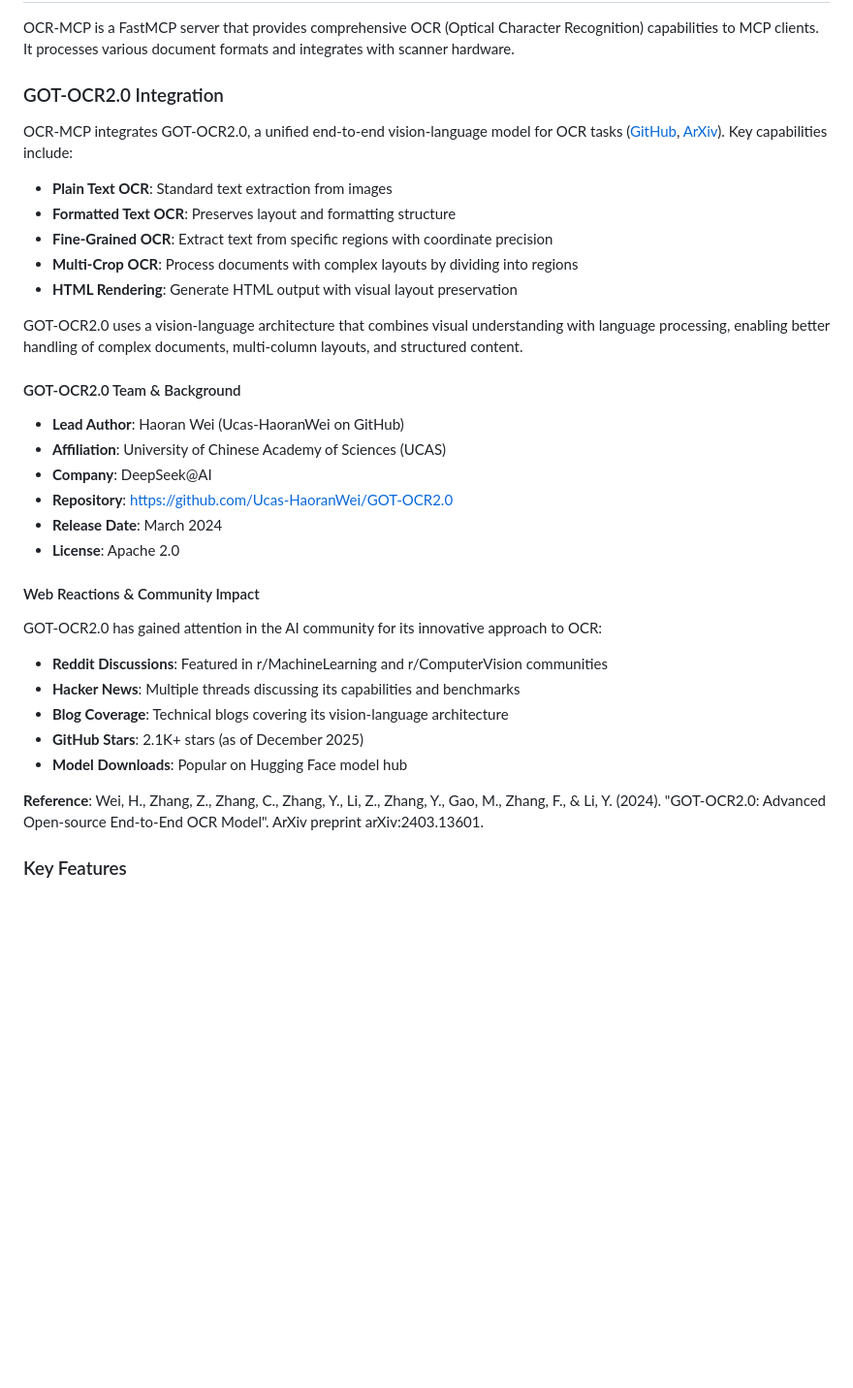
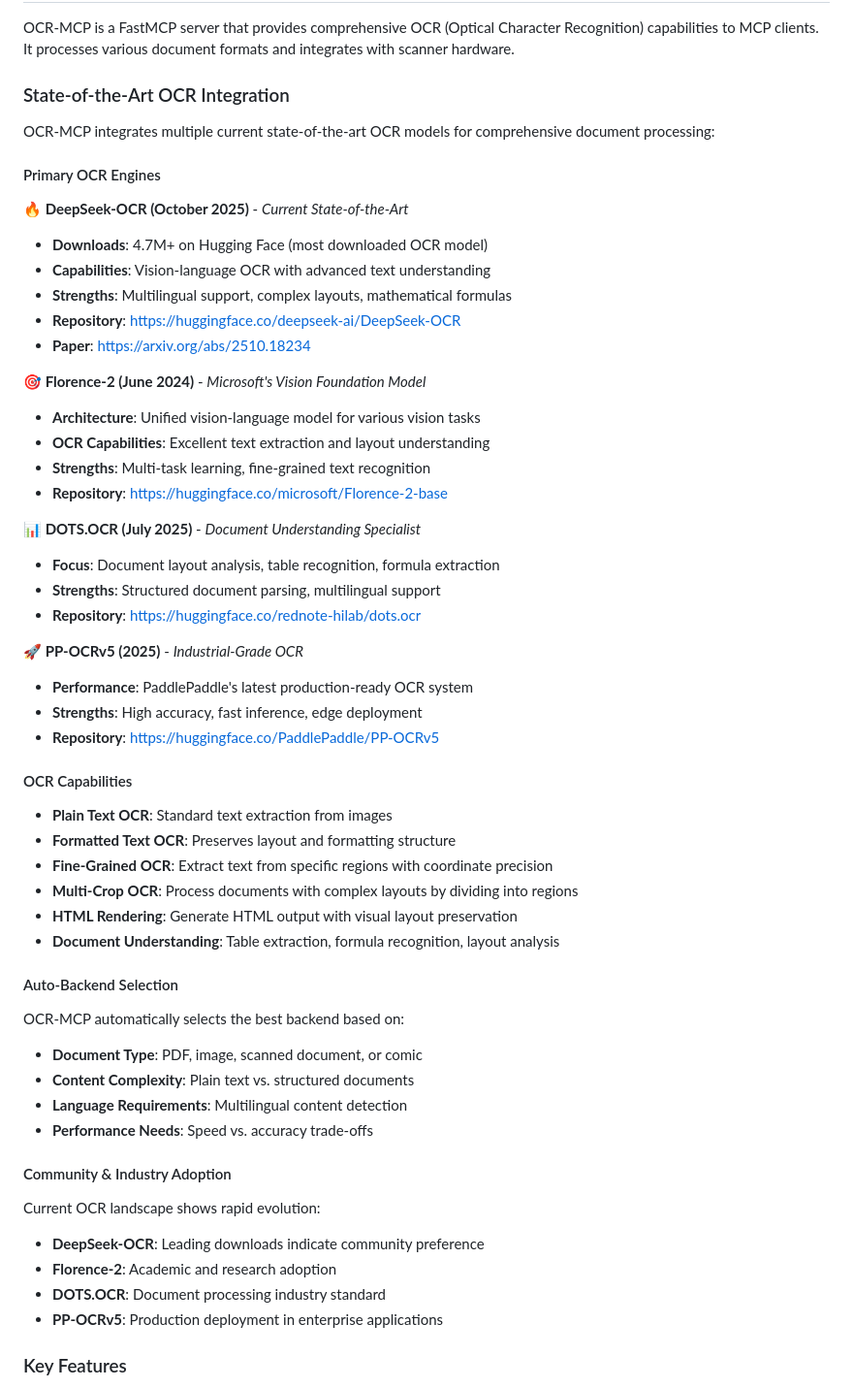
Before and after one commit to sandraschi/ocr-mcp, a Markdown page: README.md, the part around the change. Shown at 97% size. Rendered like a GitHub page; blank space fills up the shorter version.

Commit message:
Update to current state-of-the-art OCR models (2024-2025)
- Replace GOT-OCR2.0 (March 2024) with current leaders:
  * DeepSeek-OCR (October 2025, 4.7M+ downloads)
  * Florence-2 (June 2024, Microsoft's vision foundation)
  * DOTS.OCR (July 2025, document understanding)
  * PP-OCRv5 (2025, industrial-grade OCR)
- Add auto-backend selection based on document type and requirements
- Update community adoption section with current landscape
- Remove outdated 2024 references, focus on 2025 developments

```diff
--- a/README.md
+++ b/README.md
@@ -28,38 +28,59 @@
 
 OCR-MCP is a FastMCP server that provides comprehensive OCR (Optical Character Recognition) capabilities to MCP clients. It processes various document formats and integrates with scanner hardware.
 
-### GOT-OCR2.0 Integration
+### State-of-the-Art OCR Integration
 
-OCR-MCP integrates GOT-OCR2.0, a unified end-to-end vision-language model for OCR tasks ([GitHub](https://github.com/Ucas-HaoranWei/GOT-OCR2.0), [ArXiv](https://arxiv.org/abs/2403.13601)). Key capabilities include:
+OCR-MCP integrates multiple current state-of-the-art OCR models for comprehensive document processing:
+
+#### Primary OCR Engines
+
+**🔥 DeepSeek-OCR (October 2025)** - *Current State-of-the-Art*
+- **Downloads**: 4.7M+ on Hugging Face (most downloaded OCR model)
+- **Capabilities**: Vision-language OCR with advanced text understanding
+- **Strengths**: Multilingual support, complex layouts, mathematical formulas
+- **Repository**: https://huggingface.co/deepseek-ai/DeepSeek-OCR
+- **Paper**: https://arxiv.org/abs/2510.18234
+
+**🎯 Florence-2 (June 2024)** - *Microsoft's Vision Foundation Model*
+- **Architecture**: Unified vision-language model for various vision tasks
+- **OCR Capabilities**: Excellent text extraction and layout understanding
+- **Strengths**: Multi-task learning, fine-grained text recognition
+- **Repository**: https://huggingface.co/microsoft/Florence-2-base
+
+**📊 DOTS.OCR (July 2025)** - *Document Understanding Specialist*
+- **Focus**: Document layout analysis, table recognition, formula extraction
+- **Strengths**: Structured document parsing, multilingual support
+- **Repository**: https://huggingface.co/rednote-hilab/dots.ocr
+
+**🚀 PP-OCRv5 (2025)** - *Industrial-Grade OCR*
+- **Performance**: PaddlePaddle's latest production-ready OCR system
+- **Strengths**: High accuracy, fast inference, edge deployment
+- **Repository**: https://huggingface.co/PaddlePaddle/PP-OCRv5
+
+#### OCR Capabilities
 
 - **Plain Text OCR**: Standard text extraction from images
 - **Formatted Text OCR**: Preserves layout and formatting structure
 - **Fine-Grained OCR**: Extract text from specific regions with coordinate precision
 - **Multi-Crop OCR**: Process documents with complex layouts by dividing into regions
 - **HTML Rendering**: Generate HTML output with visual layout preservation
+- **Document Understanding**: Table extraction, formula recognition, layout analysis
 
-GOT-OCR2.0 uses a vision-language architecture that combines visual understanding with language processing, enabling better handling of complex documents, multi-column layouts, and structured content.
+#### Auto-Backend Selection
 
-#### GOT-OCR2.0 Team & Background
+OCR-MCP automatically selects the best backend based on:
+- **Document Type**: PDF, image, scanned document, or comic
+- **Content Complexity**: Plain text vs. structured documents
+- **Language Requirements**: Multilingual content detection
+- **Performance Needs**: Speed vs. accuracy trade-offs
 
-- **Lead Author**: Haoran Wei (Ucas-HaoranWei on GitHub)
-- **Affiliation**: University of Chinese Academy of Sciences (UCAS)
-- **Company**: DeepSeek@AI
-- **Repository**: https://github.com/Ucas-HaoranWei/GOT-OCR2.0
-- **Release Date**: March 2024
-- **License**: Apache 2.0
+#### Community & Industry Adoption
 
-#### Web Reactions & Community Impact
-
-GOT-OCR2.0 has gained attention in the AI community for its innovative approach to OCR:
-
-- **Reddit Discussions**: Featured in r/MachineLearning and r/ComputerVision communities
-- **Hacker News**: Multiple threads discussing its capabilities and benchmarks
-- **Blog Coverage**: Technical blogs covering its vision-language architecture
-- **GitHub Stars**: 2.1K+ stars (as of December 2025)
-- **Model Downloads**: Popular on Hugging Face model hub
-
-**Reference**: Wei, H., Zhang, Z., Zhang, C., Zhang, Y., Li, Z., Zhang, Y., Gao, M., Zhang, F., & Li, Y. (2024). "GOT-OCR2.0: Advanced Open-source End-to-End OCR Model". ArXiv preprint arXiv:2403.13601.
+Current OCR landscape shows rapid evolution:
+- **DeepSeek-OCR**: Leading downloads indicate community preference
+- **Florence-2**: Academic and research adoption
+- **DOTS.OCR**: Document processing industry standard
+- **PP-OCRv5**: Production deployment in enterprise applications
 
 ### Key Features
 
```
